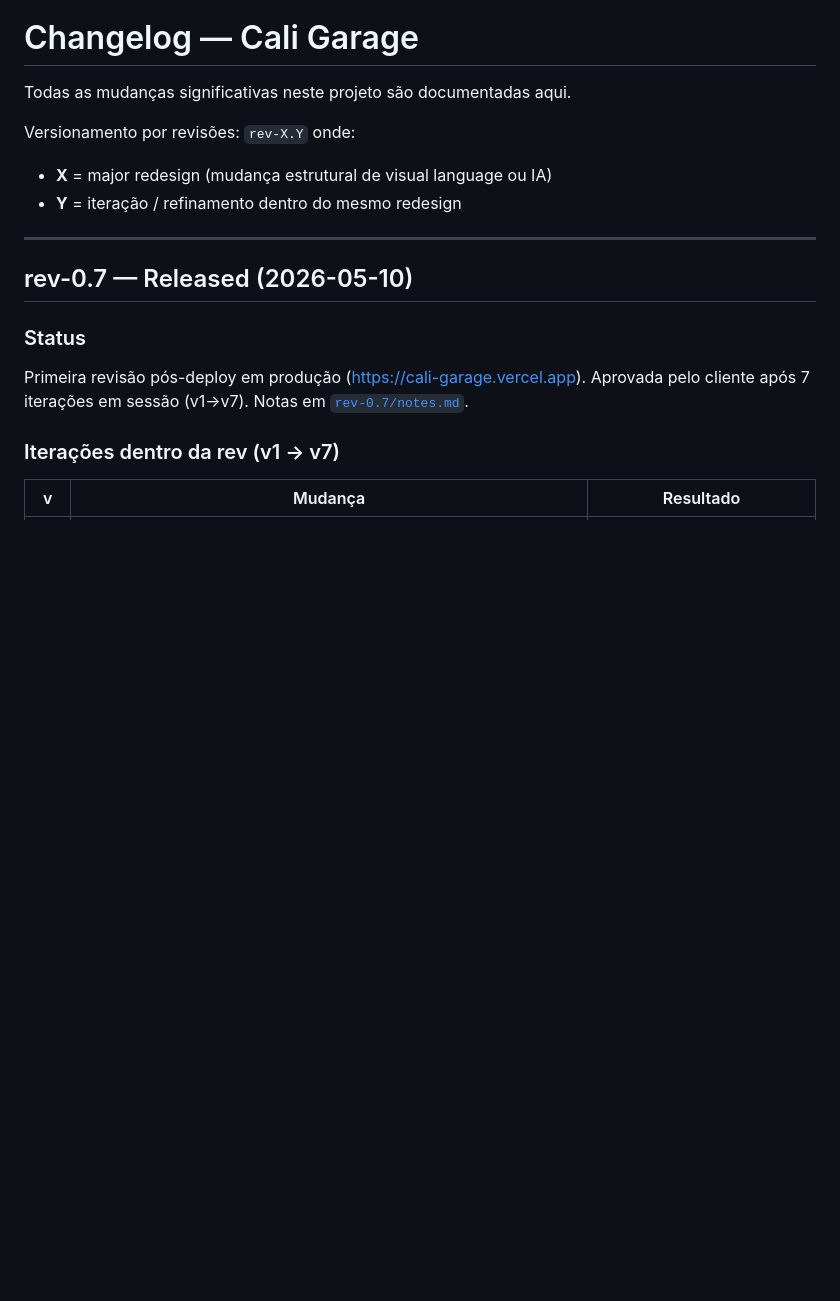
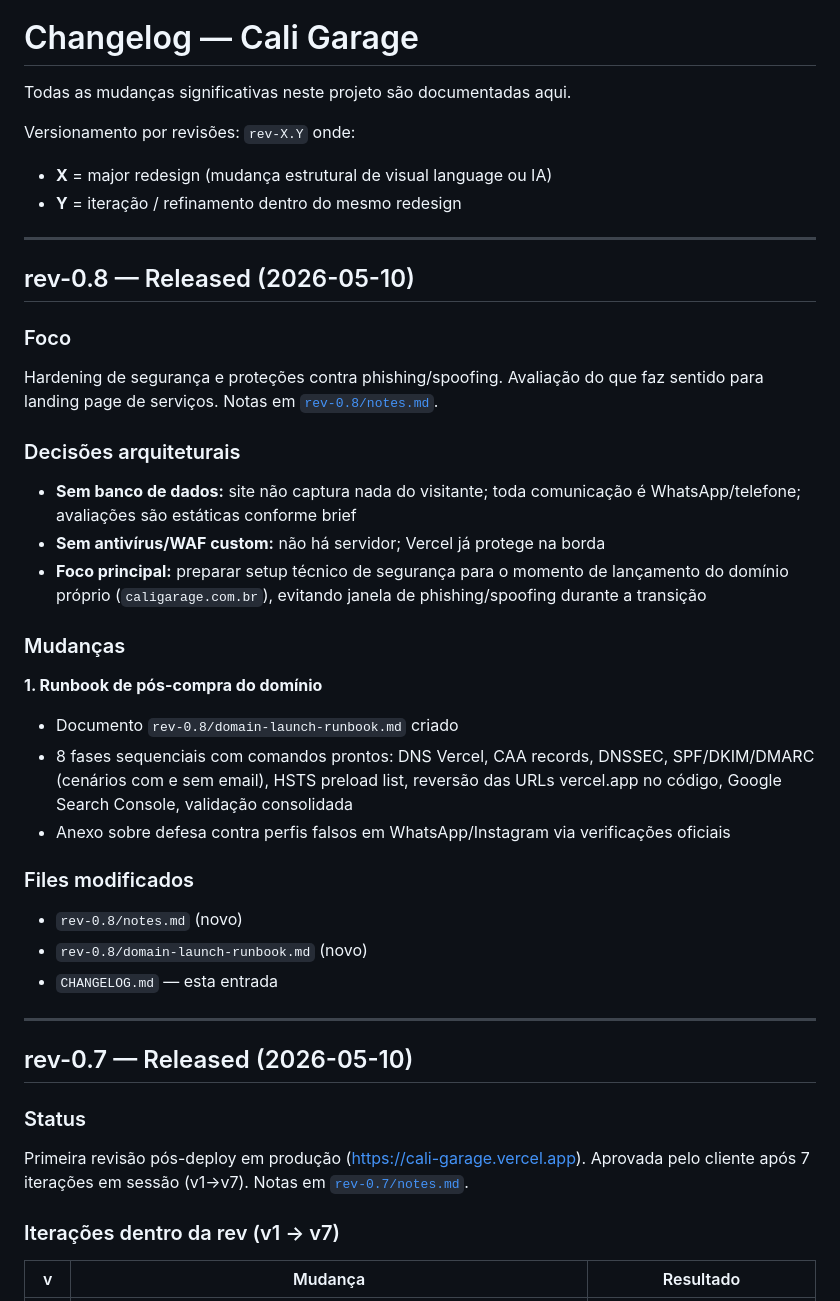
Before and after one commit to vindonadao/cali-garage, a Markdown page: CHANGELOG.md, the part around the change. Drawn GitHub-style; blank space fills up the shorter version.

```diff
--- a/CHANGELOG.md
+++ b/CHANGELOG.md
@@ -5,6 +5,29 @@ Todas as mudanças significativas neste projeto são documentadas aqui.
 Versionamento por revisões: `rev-X.Y` onde:
 - **X** = major redesign (mudança estrutural de visual language ou IA)
 - **Y** = iteração / refinamento dentro do mesmo redesign
+
+---
+
+## rev-0.8 — Released (2026-05-10)
+
+### Foco
+Hardening de segurança e proteções contra phishing/spoofing. Avaliação do que faz sentido para landing page de serviços. Notas em [`rev-0.8/notes.md`](./rev-0.8/notes.md).
+
+### Decisões arquiteturais
+- **Sem banco de dados:** site não captura nada do visitante; toda comunicação é WhatsApp/telefone; avaliações são estáticas conforme brief
+- **Sem antivírus/WAF custom:** não há servidor; Vercel já protege na borda
+- **Foco principal:** preparar setup técnico de segurança para o momento de lançamento do domínio próprio (`caligarage.com.br`), evitando janela de phishing/spoofing durante a transição
+
+### Mudanças
+**1. Runbook de pós-compra do domínio**
+- Documento `rev-0.8/domain-launch-runbook.md` criado
+- 8 fases sequenciais com comandos prontos: DNS Vercel, CAA records, DNSSEC, SPF/DKIM/DMARC (cenários com e sem email), HSTS preload list, reversão das URLs vercel.app no código, Google Search Console, validação consolidada
+- Anexo sobre defesa contra perfis falsos em WhatsApp/Instagram via verificações oficiais
+
+### Files modificados
+- `rev-0.8/notes.md` (novo)
+- `rev-0.8/domain-launch-runbook.md` (novo)
+- `CHANGELOG.md` — esta entrada
 
 ---
 
```
Also changed, not shown: rev-0.8/domain-launch-runbook.md (added, +230 -0 lines), rev-0.8/notes.md (added, +30 -0 lines).
